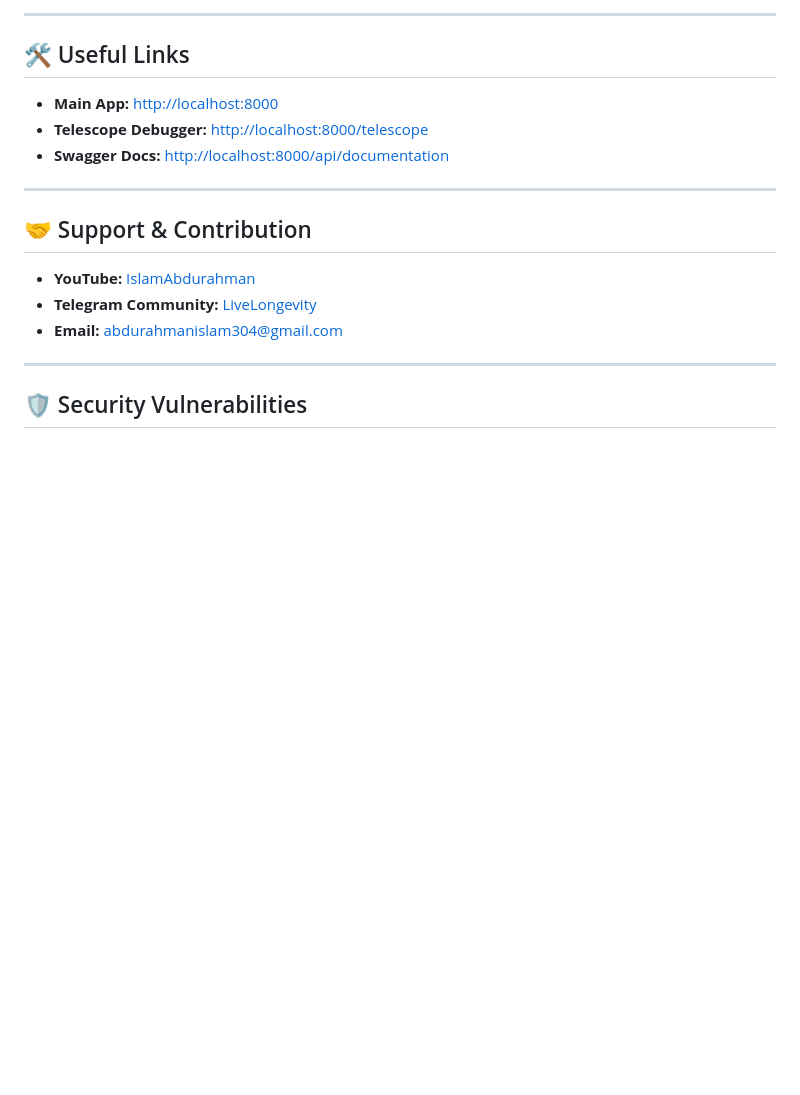
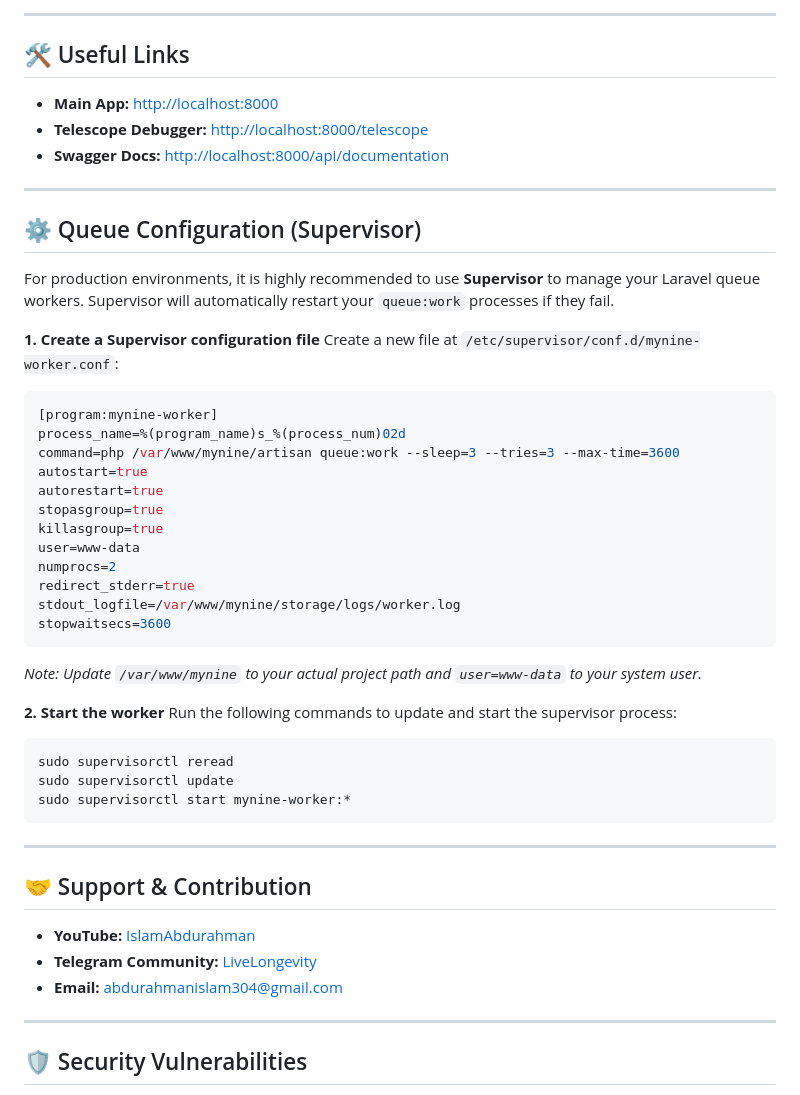
Before and after one commit to IslamAbdurahman/mynine, a Markdown page: README.md, the part around the change. GitHub-like rendering; blank space fills up the shorter version.

Commit message:
docs: add Supervisor queue configuration to README

````diff
--- a/README.md
+++ b/README.md
@@ -137,6 +137,41 @@ Route::any('/pay/{paysys}/{key}/{amount}', function($paysys, $key, $amount){
 
 ---
 
+## ⚙️ Queue Configuration (Supervisor)
+
+For production environments, it is highly recommended to use **Supervisor** to manage your Laravel queue workers. Supervisor will automatically restart your `queue:work` processes if they fail.
+
+**1. Create a Supervisor configuration file**
+Create a new file at `/etc/supervisor/conf.d/mynine-worker.conf`:
+
+```ini
+[program:mynine-worker]
+process_name=%(program_name)s_%(process_num)02d
+command=php /var/www/mynine/artisan queue:work --sleep=3 --tries=3 --max-time=3600
+autostart=true
+autorestart=true
+stopasgroup=true
+killasgroup=true
+user=www-data
+numprocs=2
+redirect_stderr=true
+stdout_logfile=/var/www/mynine/storage/logs/worker.log
+stopwaitsecs=3600
+```
+
+*Note: Update `/var/www/mynine` to your actual project path and `user=www-data` to your system user.*
+
+**2. Start the worker**
+Run the following commands to update and start the supervisor process:
+
+```bash
+sudo supervisorctl reread
+sudo supervisorctl update
+sudo supervisorctl start mynine-worker:*
+```
+
+---
+
 ## 🤝 Support & Contribution
 
 - **YouTube:** [IslamAbdurahman](https://www.youtube.com/@IslamAbdurahman)
````
